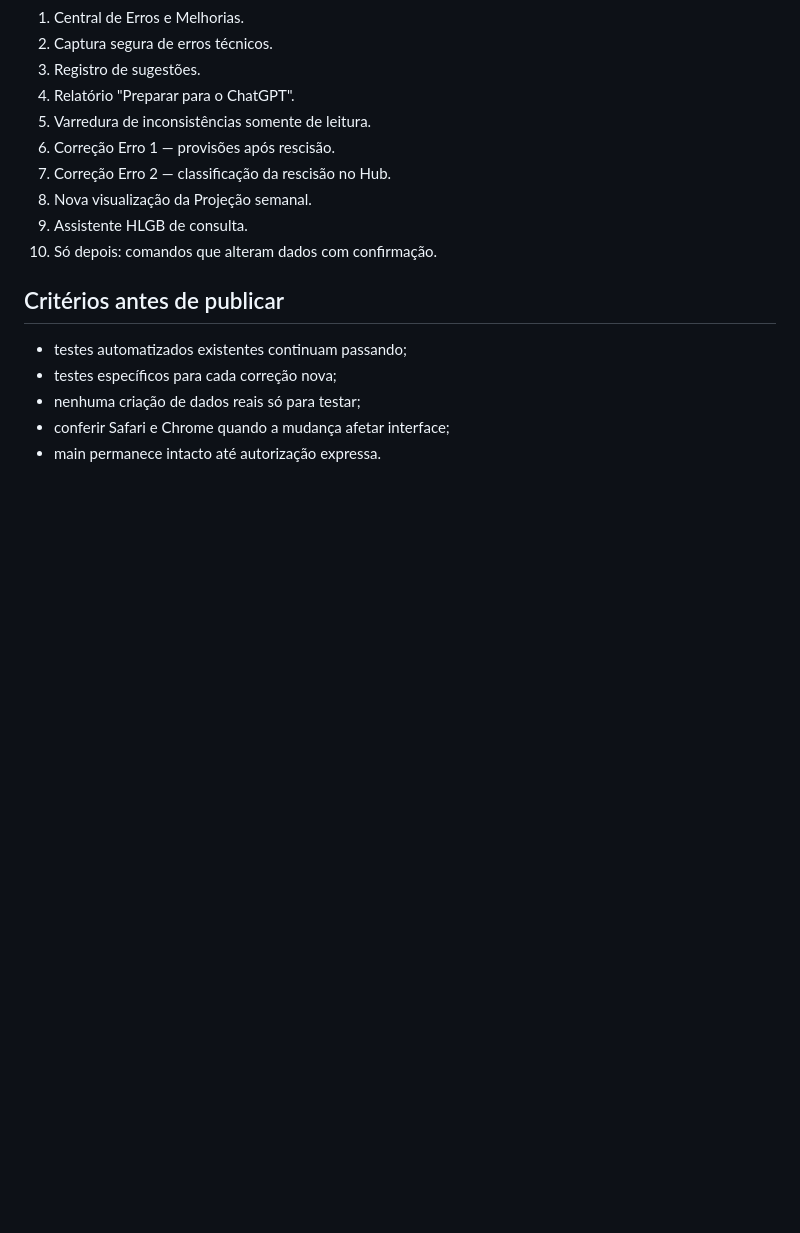
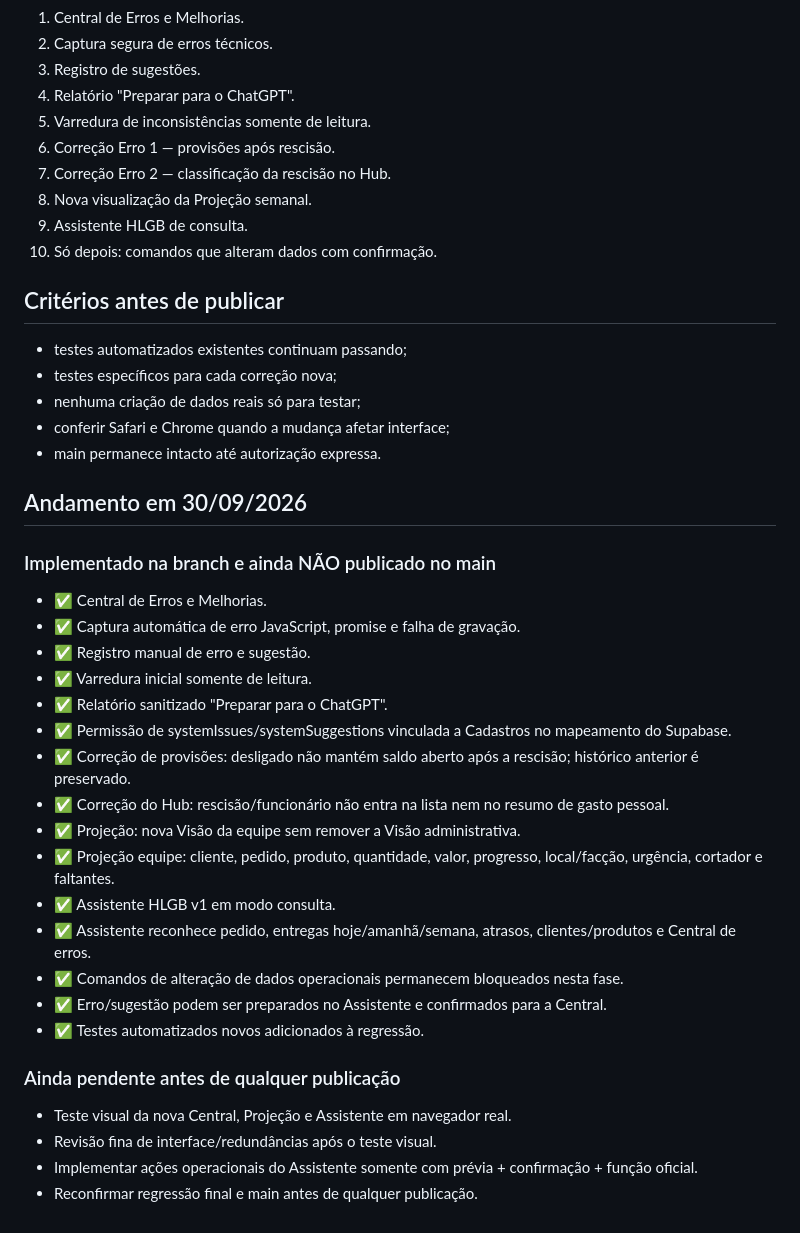
Before and after one commit to brunomozersilva-stack/hlgb-confeccoes, a Markdown page: MELHORIAS-20260930.md, the part around the change. GitHub-like rendering; blank space fills up the shorter version.

Commit message:
Atualiza checkpoint das melhorias implementadas

```diff
--- a/MELHORIAS-20260930.md
+++ b/MELHORIAS-20260930.md
@@ -157,3 +157,29 @@ Botão "Preparar para o ChatGPT":
 - nenhuma criação de dados reais só para testar;
 - conferir Safari e Chrome quando a mudança afetar interface;
 - main permanece intacto até autorização expressa.
+
+
+## Andamento em 30/09/2026
+
+### Implementado na branch e ainda NÃO publicado no main
+- ✅ Central de Erros e Melhorias.
+- ✅ Captura automática de erro JavaScript, promise e falha de gravação.
+- ✅ Registro manual de erro e sugestão.
+- ✅ Varredura inicial somente de leitura.
+- ✅ Relatório sanitizado "Preparar para o ChatGPT".
+- ✅ Permissão de systemIssues/systemSuggestions vinculada a Cadastros no mapeamento do Supabase.
+- ✅ Correção de provisões: desligado não mantém saldo aberto após a rescisão; histórico anterior é preservado.
+- ✅ Correção do Hub: rescisão/funcionário não entra na lista nem no resumo de gasto pessoal.
+- ✅ Projeção: nova Visão da equipe sem remover a Visão administrativa.
+- ✅ Projeção equipe: cliente, pedido, produto, quantidade, valor, progresso, local/facção, urgência, cortador e faltantes.
+- ✅ Assistente HLGB v1 em modo consulta.
+- ✅ Assistente reconhece pedido, entregas hoje/amanhã/semana, atrasos, clientes/produtos e Central de erros.
+- ✅ Comandos de alteração de dados operacionais permanecem bloqueados nesta fase.
+- ✅ Erro/sugestão podem ser preparados no Assistente e confirmados para a Central.
+- ✅ Testes automatizados novos adicionados à regressão.
+
+### Ainda pendente antes de qualquer publicação
+- Teste visual da nova Central, Projeção e Assistente em navegador real.
+- Revisão fina de interface/redundâncias após o teste visual.
+- Implementar ações operacionais do Assistente somente com prévia + confirmação + função oficial.
+- Reconfirmar regressão final e main antes de qualquer publicação.
```
